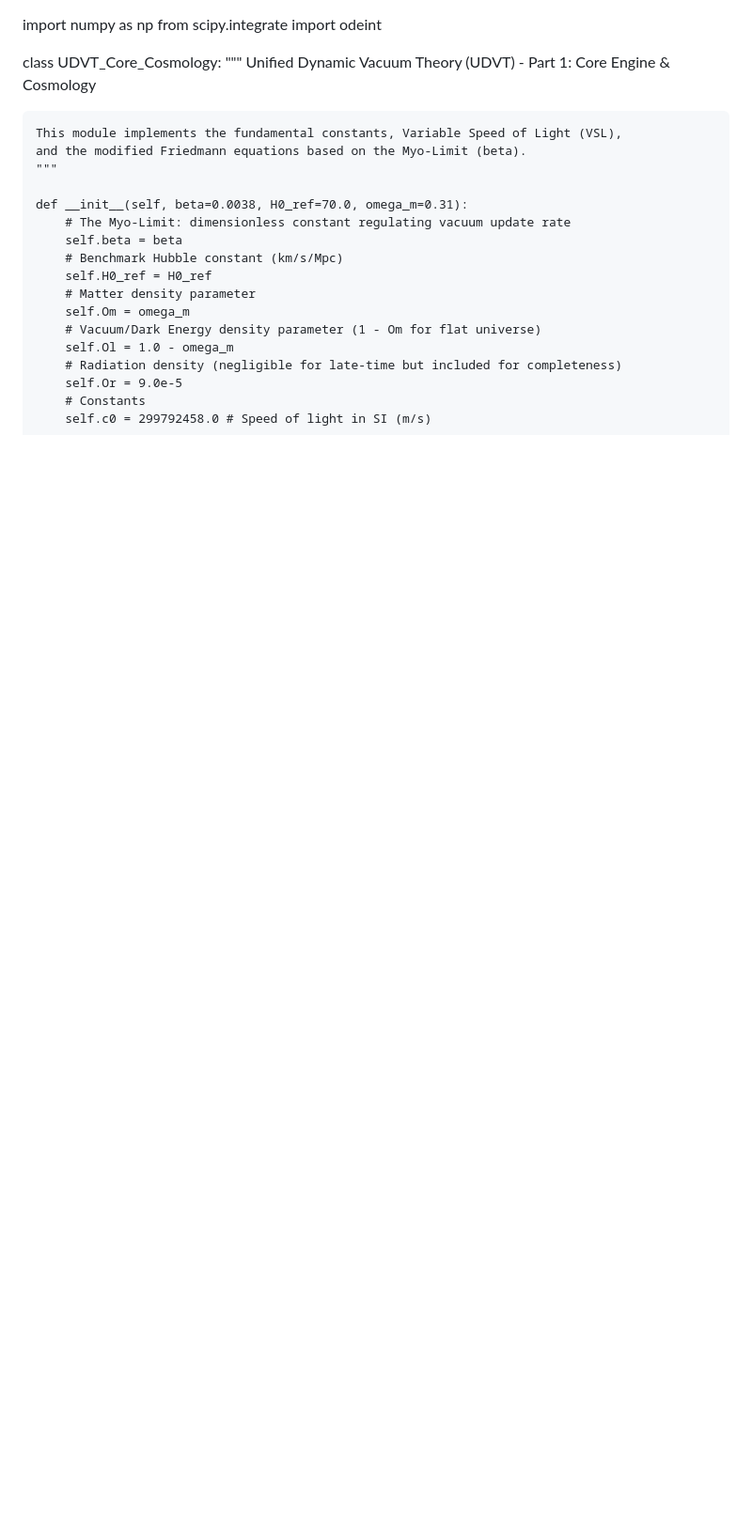
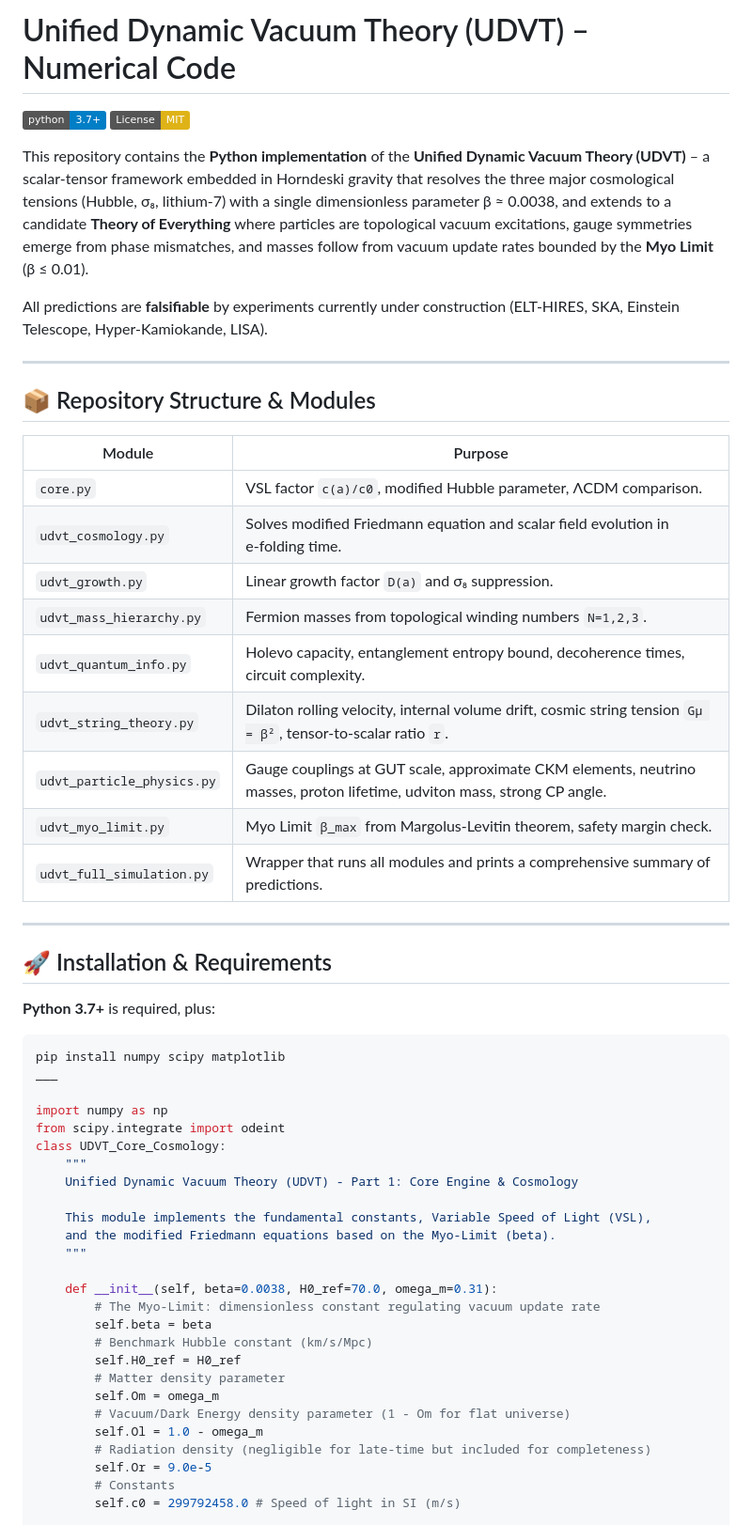
Before and after one commit to myosettnaing1992-alt/Unified-Dynamic-Vacuum-Theory-, a Markdown page: README.md, the part around the change. Shown at 94% size. Drawn GitHub-style; badges without logos; blank space fills up the shorter version.

````diff
--- a/README.md
+++ b/README.md
@@ -1,6 +1,38 @@
+# Unified Dynamic Vacuum Theory (UDVT) – Numerical Code
+
+[![Python 3.7+](https://img.shields.io/badge/python-3.7+-blue.svg)](https://www.python.org/downloads/)
+[![License: MIT](https://img.shields.io/badge/License-MIT-yellow.svg)](https://opensource.org/licenses/MIT)
+
+This repository contains the **Python implementation** of the **Unified Dynamic Vacuum Theory (UDVT)** – a scalar‑tensor framework embedded in Horndeski gravity that resolves the three major cosmological tensions (Hubble, σ₈, lithium‑7) with a single dimensionless parameter β ≈ 0.0038, and extends to a candidate **Theory of Everything** where particles are topological vacuum excitations, gauge symmetries emerge from phase mismatches, and masses follow from vacuum update rates bounded by the **Myo Limit** (β ≤ 0.01).
+
+All predictions are **falsifiable** by experiments currently under construction (ELT‑HIRES, SKA, Einstein Telescope, Hyper‑Kamiokande, LISA).
+
+---
+
+## 📦 Repository Structure & Modules
+
+| Module | Purpose |
+|--------|---------|
+| `core.py` | VSL factor `c(a)/c0`, modified Hubble parameter, ΛCDM comparison. |
+| `udvt_cosmology.py` | Solves modified Friedmann equation and scalar field evolution in e‑folding time. |
+| `udvt_growth.py` | Linear growth factor `D(a)` and σ₈ suppression. |
+| `udvt_mass_hierarchy.py` | Fermion masses from topological winding numbers `N=1,2,3`. |
+| `udvt_quantum_info.py` | Holevo capacity, entanglement entropy bound, decoherence times, circuit complexity. |
+| `udvt_string_theory.py` | Dilaton rolling velocity, internal volume drift, cosmic string tension `Gμ = β²`, tensor‑to‑scalar ratio `r`. |
+| `udvt_particle_physics.py` | Gauge couplings at GUT scale, approximate CKM elements, neutrino masses, proton lifetime, udviton mass, strong CP angle. |
+| `udvt_myo_limit.py` | Myo Limit `β_max` from Margolus‑Levitin theorem, safety margin check. |
+| `udvt_full_simulation.py` | Wrapper that runs all modules and prints a comprehensive summary of predictions. |
+---
+## 🚀 Installation & Requirements
+
+**Python 3.7+** is required, plus:
+
+```bash
+pip install numpy scipy matplotlib
+___
+
 import numpy as np
 from scipy.integrate import odeint
-
 class UDVT_Core_Cosmology:
     """
     Unified Dynamic Vacuum Theory (UDVT) - Part 1: Core Engine & Cosmology
````
